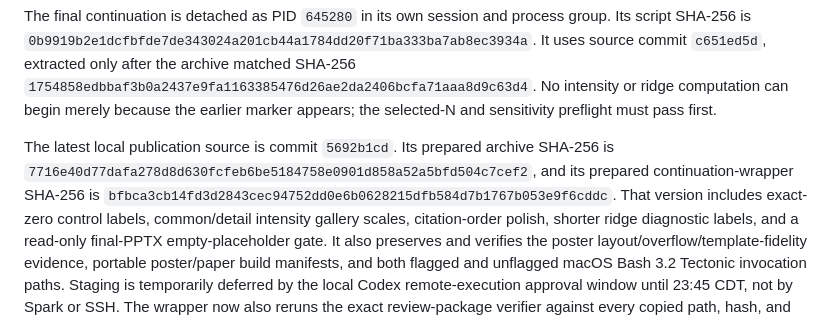
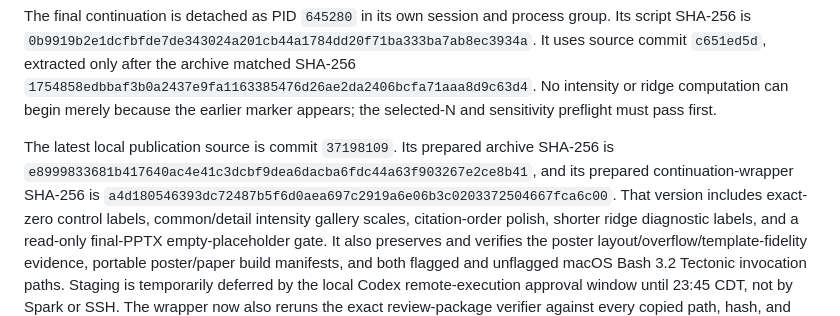
Before and after one commit to fermi-ad/tbt-monitor, a Markdown page: docs/CURRENT_STATUS.md, the part around one of its changes. GitHub-like rendering.

Commit message:
Refresh provenance-bound handoff

```diff
--- a/docs/CURRENT_STATUS.md
+++ b/docs/CURRENT_STATUS.md
@@ -104,11 +104,11 @@ SHA-256 `1754858edbbaf3b0a2437e9fa1163385476d26ae2da2406bcfa71aaa8d9c63d4`.
 No intensity or ridge computation can begin merely because the earlier marker
 appears; the selected-N and sensitivity preflight must pass first.
 
-The latest local publication source is commit `5692b1cd`. Its prepared archive
+The latest local publication source is commit `37198109`. Its prepared archive
 SHA-256 is
-`7716e40d77dafa278d8d630fcfeb6be5184758e0901d858a52a5bfd504c7cef2`,
+`e8999833681b417640ac4e41c3dcbf9dea6dacba6fdc44a63f903267e2ce8b41`,
 and its prepared continuation-wrapper SHA-256 is
-`bfbca3cb14fd3d2843cec94752dd0e6b0628215dfb584d7b1767b053e9f6cddc`.
+`a4d180546393dc72487b5f6d0aea697c2919a6e06b3c0203372504667fca6c00`.
 That version includes exact-zero control labels, common/detail intensity
 gallery scales, citation-order polish, shorter ridge diagnostic labels, and a
 read-only final-PPTX empty-placeholder gate. It also preserves and verifies the
```
Also changed, not shown: other parts of docs/CURRENT_STATUS.md (+1 -1 lines).
